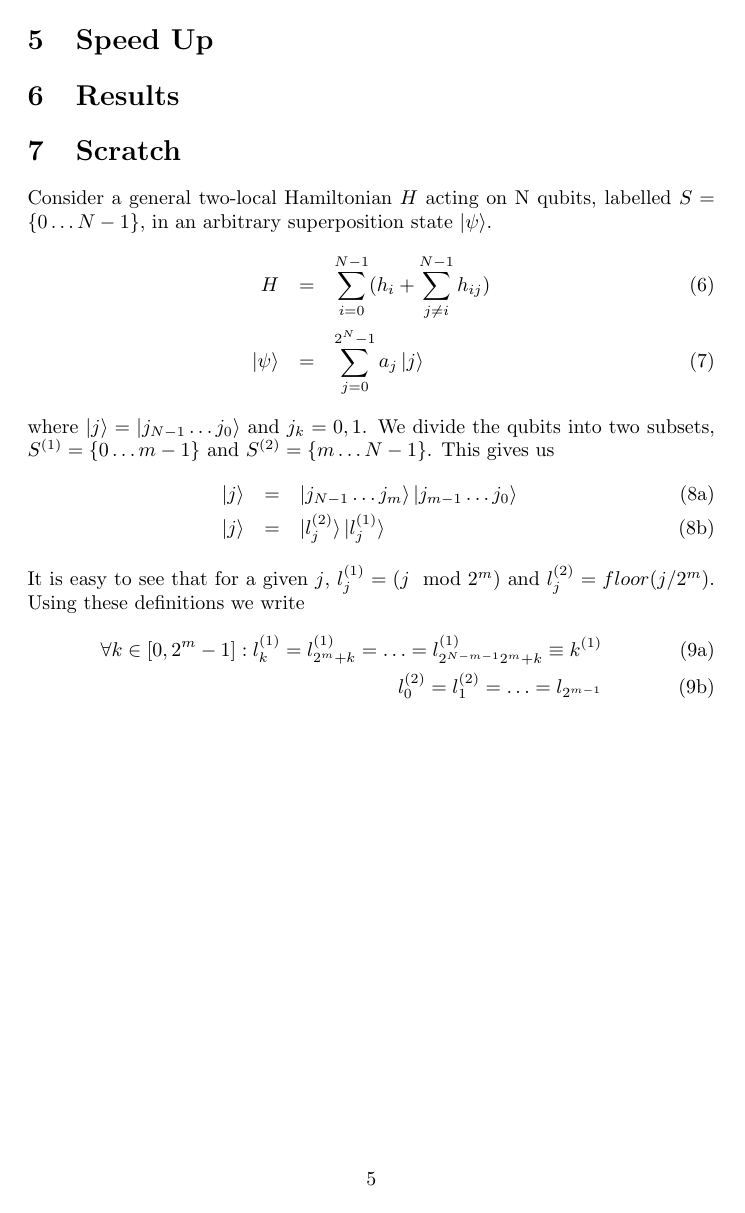
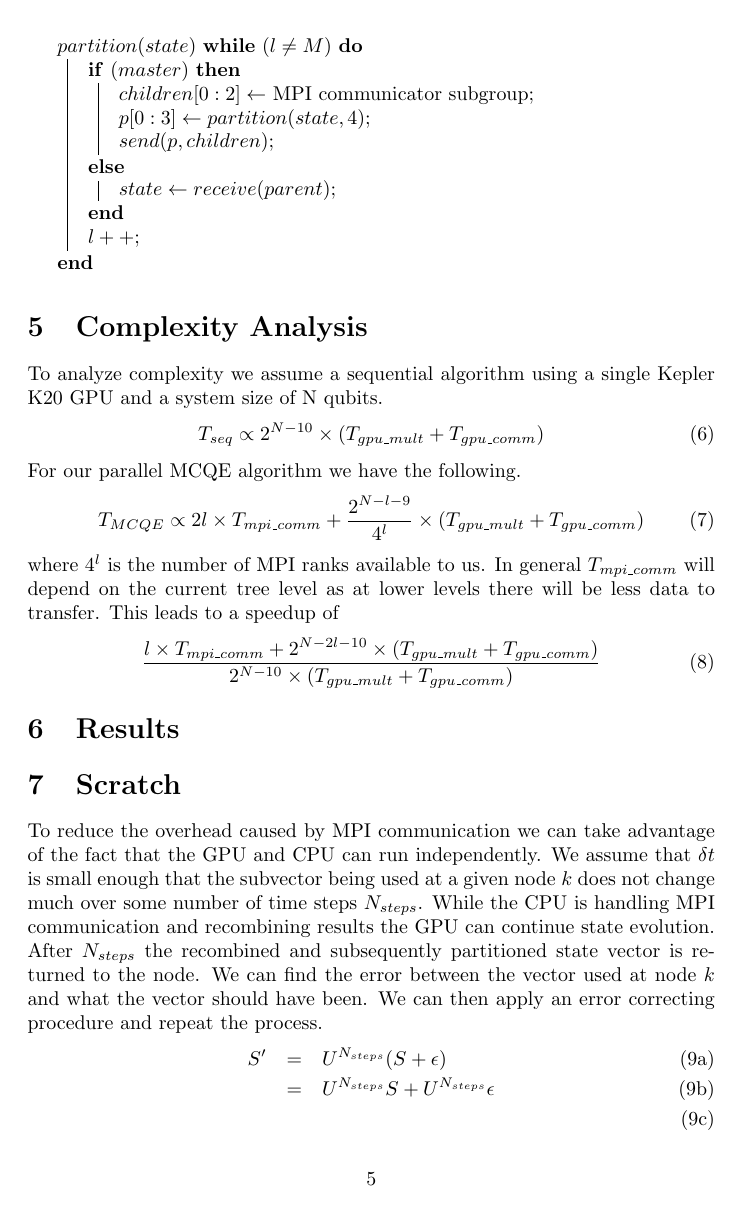
Before and after one commit to cantwellc/MPI_CUDA_QE, a LaTeX document (Report/FinalProject.tex): page 5 of 5 before the commit and page 5 of 6 after it. Compiled offline with pdfLaTeX.

Commit message:
Another update to report and poster files.

```diff
--- a/Report/FinalProject.tex
+++ b/Report/FinalProject.tex
@@ -143,28 +134,65 @@ $U[0:4^{L-M}] \leftarrow$ submatrix indices to be used for state evolution\;
 }
 \end{algorithm}
 
-\section{Speed Up}
+\begin{algorithm}
+$partition(state)${
+	\While{$(l \neq M)$}{
+			\eIf{$(master)$}{
+				$children[0:2] \leftarrow$ MPI communicator subgroup\;
+				$p[0:3] \leftarrow partition(state,4)$\;
+				$send(p,children)$\;
+			}{
+				$state \leftarrow receive(parent)$;
+			}
+			$l++$\;
+		}
+	}
+\end{algorithm}
+
+\section{Complexity Analysis}
+To analyze complexity we assume a sequential algorithm using a single Kepler K20 GPU and a system size of N qubits.
+\beq
+T_{seq}  \propto  2^{N-10}\times(T_{gpu\_mult} +  T_{gpu\_comm})
+\eneq
+For our parallel MCQE algorithm we have the following.
+\beq
+T_{MCQE} \propto 2l\times T_{mpi\_comm} + \frac{2^{N-l-9}}{4^{l}}\times(T_{gpu\_mult} + T_{gpu\_comm})
+\eneq
+where $4^{l}$ is the number of MPI ranks available to us.  In general $T_{mpi\_comm}$ will depend on the current tree level as at lower levels there will be less data to transfer.  This leads to a speedup of
+\beq
+\frac{l\times T_{mpi\_comm} + 2^{N-2l-10}\times(T_{gpu\_mult} + T_{gpu\_comm})}{2^{N-10}\times(T_{gpu\_mult} +  T_{gpu\_comm})}
+\eneq
+
 \section{Results}
 \section{Scratch}
-Consider a general two-local Hamiltonian $H$ acting on N qubits, labelled $S=\{0\ldots N-1\}$, in an arbitrary superposition state $\ket{\psi}$.
-\beqy
-\label{H0}H&=&\sum\limits_{i=0}^{N-1}(h_i+\sum\limits_{j\neq i}^{N-1}h_{ij})\\
-\label{S0}\ket{\psi}&=&\sum\limits_{j=0}^{2^{N}-1} a_{j} \ket{j}
-\eneqy
-where $\ket{j}= \ket{j_{N-1}\ldots j_0}$ and $j_{k}=0,1$.  We divide the qubits into two subsets, $S^{(1)}=\{0\ldots m-1\}$ and $S^{(2)}=\{m\ldots N-1\}$.  This gives us
+To reduce the overhead caused by MPI communication we can take advantage of the fact that the GPU and CPU can run independently.  We assume that $\delta t$ is small enough that the subvector being used at a given node $k$ does not change much over some number of time steps $N_{steps}$.  While the CPU is handling MPI communication and recombining results the GPU can continue state evolution.  After $N_{steps}$ the recombined and subsequently partitioned state vector is returned to the node.  We can find the error between the vector used at node $k$ and what the vector should have been.  We can then apply an error correcting procedure and repeat the process.
 \bseq
 \beqy
-\ket{j} &=& \ket{j_{N-1}\ldots j_{m}}\ket{j_{m-1}\ldots j_{0}}\\
-\ket{j} &=& \ket{l_{j}^{(2)}}\ket{l_{j}^{(1)}}
+S' 	&=& U^{N_{steps}}(S+\epsilon)\\
+	&=& U^{N_{steps}}S + U^{N_{steps}}\epsilon\\
 \eneqy
 \enseq
-It is easy to see that for a given $j$, $l_{j}^{(1)}=(j\mod{2^{m}})$ and $l_{j}^{(2)}=floor(j/2^{m})$. Using these definitions we write
-\bseq
-\beqy
-\forall k\in [0,2^{m}-1]: l_{k}^{(1)}=l_{2^{m}+k}^{(1)}=\ldots =l_{2^{N-m-1}2^{m}+k}^{(1)}\equiv k^{(1)}\\
-l_{0}^{(2)}=l_{1}^{(2)}=\ldots =l_{2^{m-1}}
-\eneqy
-\enseq
+From the above we can see that if, after node $k$ receives the results of recombination and repartitioning, we calculate $\epsilon$ and apply a correction we can retreive the correct result.  While applying U $N_{steps}$ times would retreive the exact result this would not provide any speedup.  But because $\epsilon$ is small we can probably get away with less.
+
+%Consider a general two-local Hamiltonian $H$ acting on N qubits, labelled $S=\{0\ldots N-1\}$, in an arbitrary superposition state $\ket{\psi}$.
+%\beqy
+%\label{H0}H&=&\sum\limits_{i=0}^{N-1}(h_i+\sum\limits_{j\neq i}^{N-1}h_{ij})\\
+%\label{S0}\ket{\psi}&=&\sum\limits_{j=0}^{2^{N}-1} a_{j} \ket{j}
+%\eneqy
+%where $\ket{j}= \ket{j_{N-1}\ldots j_0}$ and $j_{k}=0,1$.  We divide the qubits into two subsets, $S^{(1)}=\{0\ldots m-1\}$ and $S^{(2)}=\{m\ldots N-1\}$.  This gives us
+%\bseq
+%\beqy
+%\ket{j} &=& \ket{j_{N-1}\ldots j_{m}}\ket{j_{m-1}\ldots j_{0}}\\
+%\ket{j} &=& \ket{l_{j}^{(2)}}\ket{l_{j}^{(1)}}
+%\eneqy
+%\enseq
+%It is easy to see that for a given $j$, $l_{j}^{(1)}=(j\mod{2^{m}})$ and $l_{j}^{(2)}=floor(j/2^{m})$. Using these definitions we write
+%\bseq
+%\beqy
+%\forall k\in [0,2^{m}-1]: l_{k}^{(1)}=l_{2^{m}+k}^{(1)}=\ldots =l_{2^{N-m-1}2^{m}+k}^{(1)}\equiv k^{(1)}\\
+%l_{0}^{(2)}=l_{1}^{(2)}=\ldots =l_{2^{m-1}}
+%\eneqy
+%\enseq
 %Substituting into ($\ref{S0}$) and expanding the summation we get
 %\beq
 %\ket{\psi}=a_{0}\ket{l_{0}^{(2)}}\ket{l_{0}^{(1)}} + a_{1}\ket{l_{1}^{(2)}}\ket{l_{1}^{(1)}} + \ldots + a_{2^{N}-1}\ket{l_{2^{N}-1}^{(2)}}\ket{l_{2^{N}-1}^{(1)}}
```
Also changed, not shown: Poster/poster_portrait.tex (+23 -1 lines), Report/FinalProject.tex (33 more changed lines).
